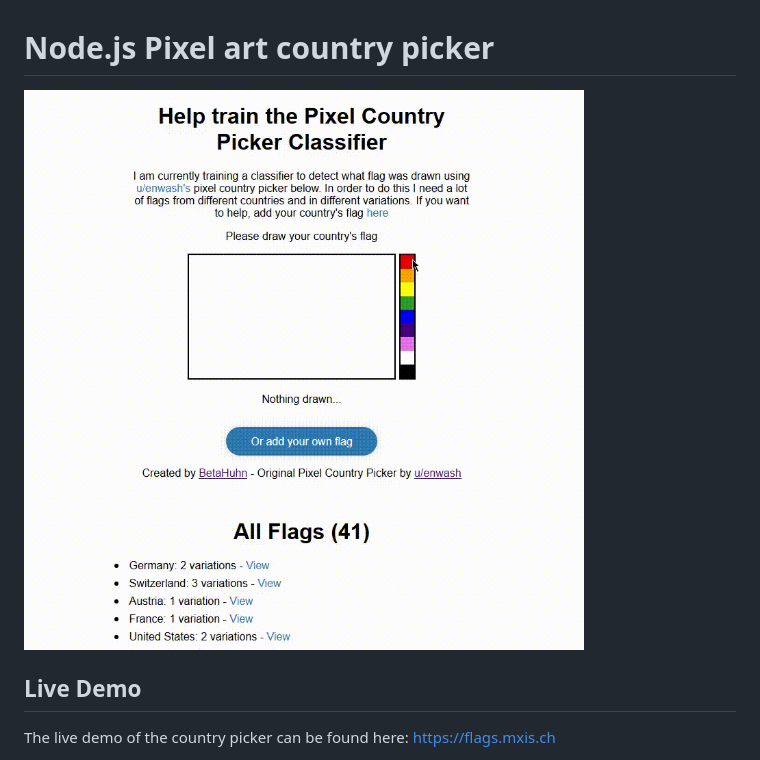
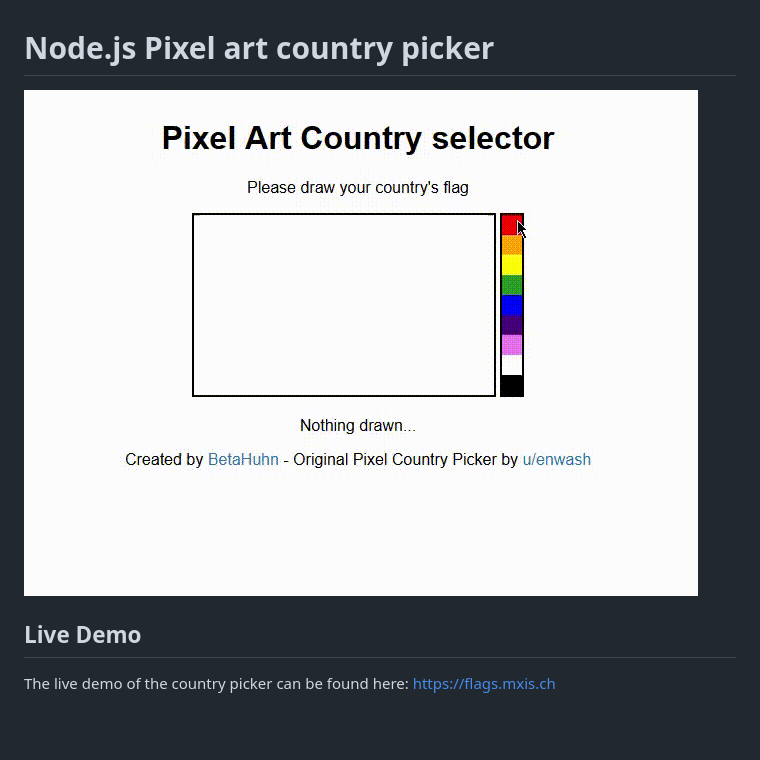
Before and after one commit to BetaHuhn/countryPicker, a Markdown page: README.md, the part around the change. Rendered like a GitHub page; pictures changed too: countryPicker.gif (deleted), demo.gif (added); blank space fills up the shorter version.

Commit message:
Updated gif

```diff
--- a/README.md
+++ b/README.md
@@ -1,5 +1,5 @@
 # Node.js Pixel art country picker
-![gif](countryPicker.gif)
+![gif](demo.gif)
 ## Live Demo
 The live demo of the country picker can be found here: https://flags.mxis.ch
 
```
